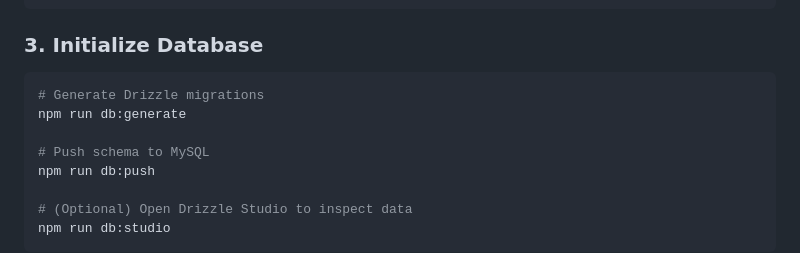
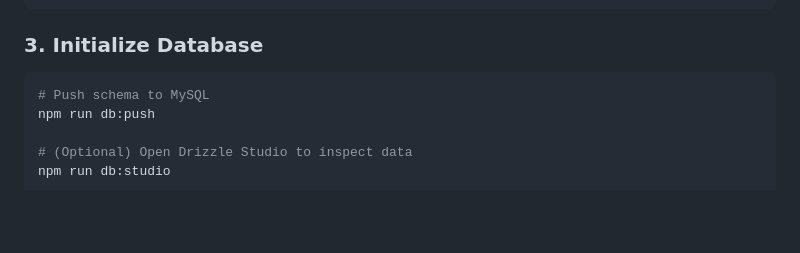
Before and after one commit to timbersliver/event-registration-system, a Markdown page: README.md, the part around the change. Drawn GitHub-style; blank space fills up the shorter version.

````diff
--- a/README.md
+++ b/README.md
@@ -112,9 +112,6 @@ EMAIL_PASS=
 ### 3. Initialize Database
 
 ```bash
-# Generate Drizzle migrations
-npm run db:generate
-
 # Push schema to MySQL
 npm run db:push
 
````
